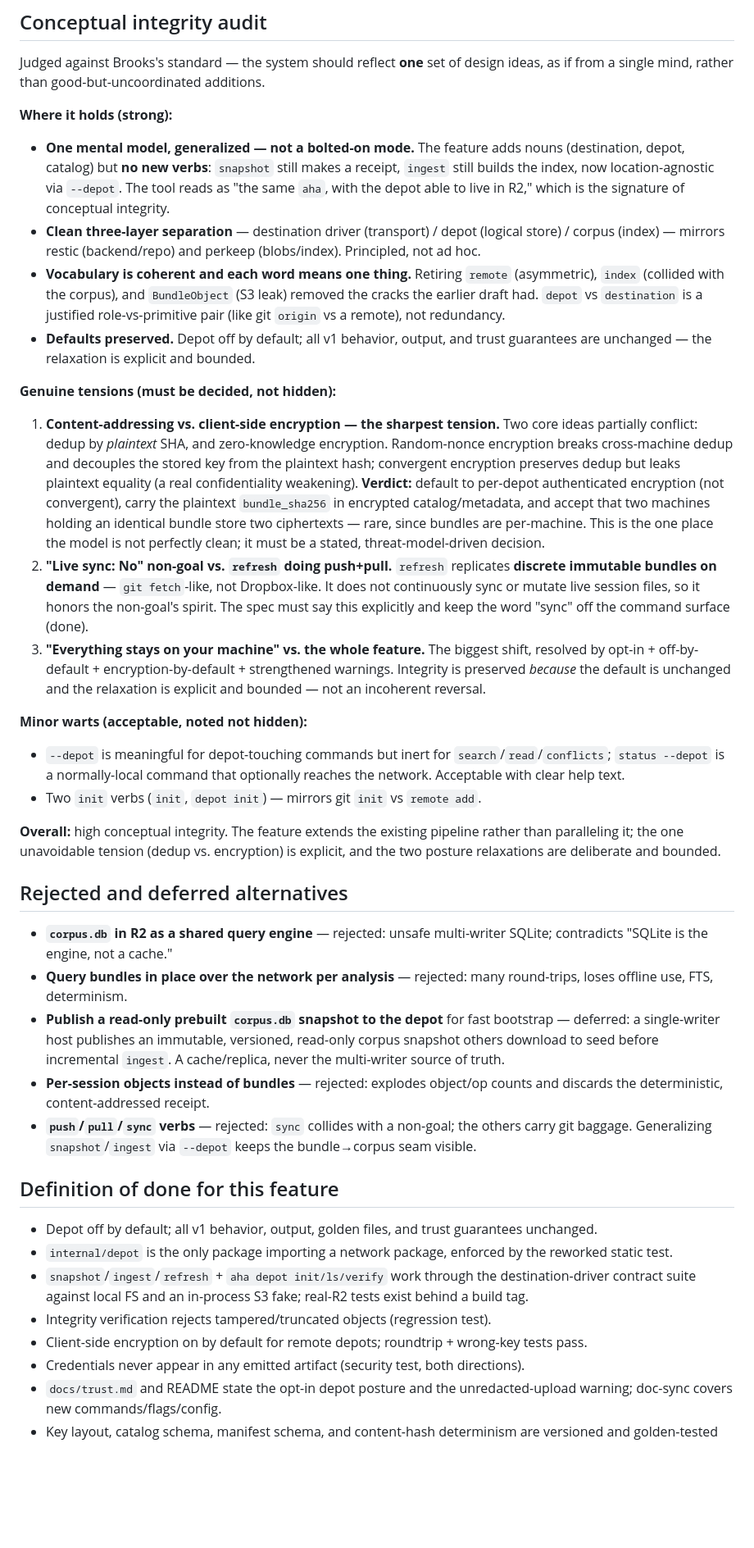
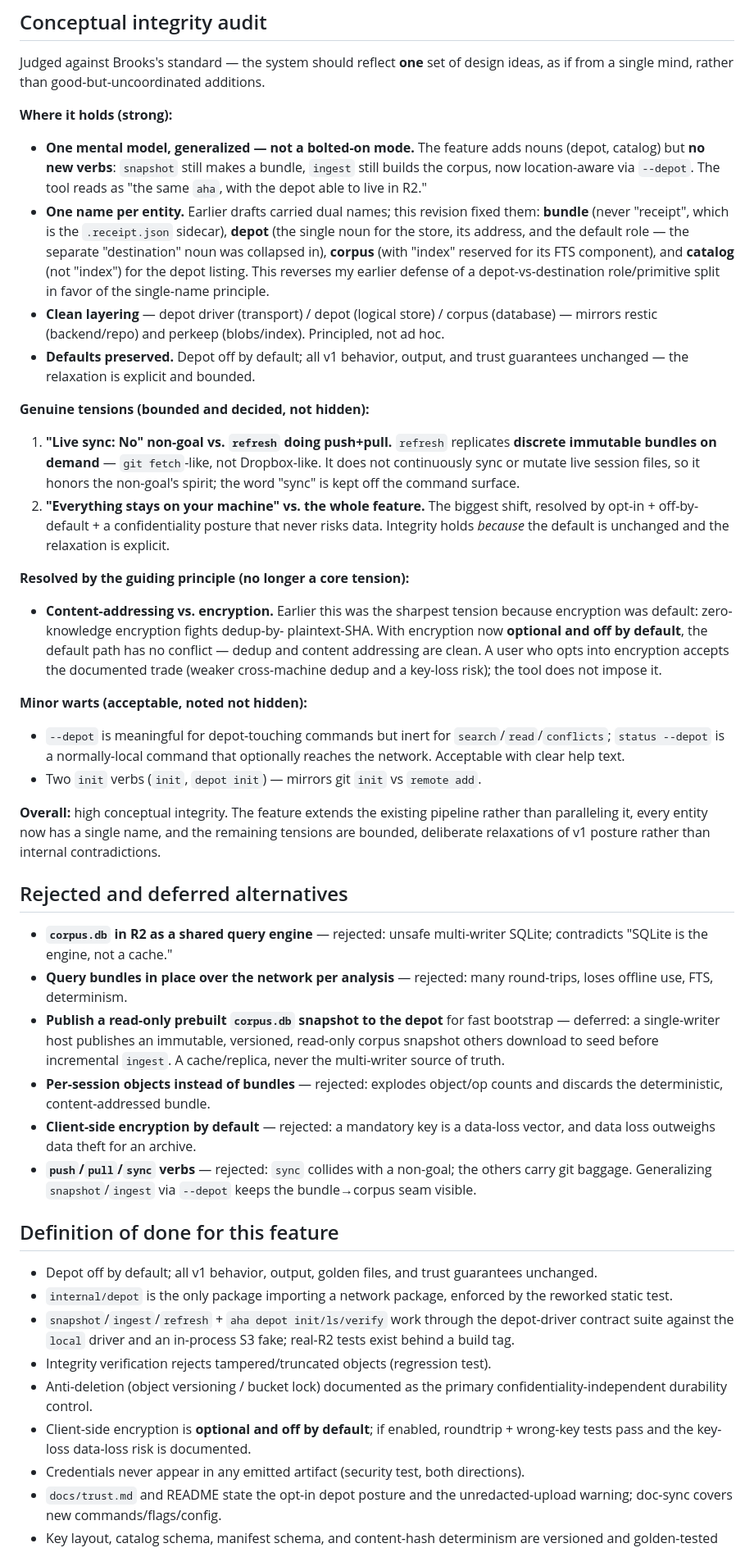
Before and after one commit to adewale/aha, a Markdown page: docs/r2-snapshot-aggregation-spec.md, the part around one of its changes. Shown at 82% size. Drawn GitHub-style; blank space fills up the shorter version.

```diff
--- a/docs/r2-snapshot-aggregation-spec.md
+++ b/docs/r2-snapshot-aggregation-spec.md
@@ -572,43 +602,42 @@ additions.
 **Where it holds (strong):**
 
 - **One mental model, generalized — not a bolted-on mode.** The feature adds
-  nouns (destination, depot, catalog) but **no new verbs**: `snapshot` still
-  makes a receipt, `ingest` still builds the index, now location-agnostic via
-  `--depot`. The tool reads as "the same `aha`, with the depot able to live in
-  R2," which is the signature of conceptual integrity.
-- **Clean three-layer separation** — destination driver (transport) / depot
-  (logical store) / corpus (index) — mirrors restic (backend/repo) and perkeep
-  (blobs/index). Principled, not ad hoc.
-- **Vocabulary is coherent and each word means one thing.** Retiring `remote`
-  (asymmetric), `index` (collided with the corpus), and `BundleObject` (S3 leak)
-  removed the cracks the earlier draft had. `depot` vs `destination` is a
-  justified role-vs-primitive pair (like git `origin` vs a remote), not
-  redundancy.
+  nouns (depot, catalog) but **no new verbs**: `snapshot` still makes a bundle,
+  `ingest` still builds the corpus, now location-aware via `--depot`. The tool
+  reads as "the same `aha`, with the depot able to live in R2."
+- **One name per entity.** Earlier drafts carried dual names; this revision fixed
+  them: **bundle** (never "receipt", which is the `.receipt.json` sidecar),
+  **depot** (the single noun for the store, its address, and the default role —
+  the separate "destination" noun was collapsed in), **corpus** (with "index"
+  reserved for its FTS component), and **catalog** (not "index") for the depot
+  listing. This reverses my earlier defense of a depot-vs-destination
+  role/primitive split in favor of the single-name principle.
+- **Clean layering** — depot driver (transport) / depot (logical store) / corpus
+  (database) — mirrors restic (backend/repo) and perkeep (blobs/index).
+  Principled, not ad hoc.
 - **Defaults preserved.** Depot off by default; all v1 behavior, output, and
-  trust guarantees are unchanged — the relaxation is explicit and bounded.
+  trust guarantees unchanged — the relaxation is explicit and bounded.
 
-**Genuine tensions (must be decided, not hidden):**
+**Genuine tensions (bounded and decided, not hidden):**
 
-1. **Content-addressing vs. client-side encryption — the sharpest tension.**
-   Two core ideas partially conflict: dedup by *plaintext* SHA, and zero-knowledge
-   encryption. Random-nonce encryption breaks cross-machine dedup and decouples
-   the stored key from the plaintext hash; convergent encryption preserves dedup
-   but leaks plaintext equality (a real confidentiality weakening). **Verdict:**
-   default to per-depot authenticated encryption (not convergent), carry the
-   plaintext `bundle_sha256` in encrypted catalog/metadata, and accept that two
-   machines holding an identical bundle store two ciphertexts — rare, since
-   bundles are per-machine. This is the one place the model is not perfectly
-   clean; it must be a stated, threat-model-driven decision.
-2. **"Live sync: No" non-goal vs. `refresh` doing push+pull.** `refresh`
+1. **"Live sync: No" non-goal vs. `refresh` doing push+pull.** `refresh`
    replicates **discrete immutable bundles on demand** — `git fetch`-like, not
    Dropbox-like. It does not continuously sync or mutate live session files, so
-   it honors the non-goal's spirit. The spec must say this explicitly and keep
-   the word "sync" off the command surface (done).
-3. **"Everything stays on your machine" vs. the whole feature.** The biggest
-   shift, resolved by opt-in + off-by-default + encryption-by-default +
-   strengthened warnings. Integrity is preserved *because* the default is
-   unchanged and the relaxation is explicit and bounded — not an incoherent
-   reversal.
+   it honors the non-goal's spirit; the word "sync" is kept off the command
+   surface.
+2. **"Everything stays on your machine" vs. the whole feature.** The biggest
+   shift, resolved by opt-in + off-by-default + a confidentiality posture that
+   never risks data. Integrity holds *because* the default is unchanged and the
+   relaxation is explicit.
+
+**Resolved by the guiding principle (no longer a core tension):**
+
+- **Content-addressing vs. encryption.** Earlier this was the sharpest tension
+  because encryption was default: zero-knowledge encryption fights dedup-by-
+  plaintext-SHA. With encryption now **optional and off by default**, the default
+  path has no conflict — dedup and content addressing are clean. A user who opts
+  into encryption accepts the documented trade (weaker cross-machine dedup and a
+  key-loss risk); the tool does not impose it.
 
 **Minor warts (acceptable, noted not hidden):**
 
@@ -618,8 +647,9 @@ additions.
 - Two `init` verbs (`init`, `depot init`) — mirrors git `init` vs `remote add`.
 
 **Overall:** high conceptual integrity. The feature extends the existing pipeline
-rather than paralleling it; the one unavoidable tension (dedup vs. encryption) is
-explicit, and the two posture relaxations are deliberate and bounded.
+rather than paralleling it, every entity now has a single name, and the remaining
+tensions are bounded, deliberate relaxations of v1 posture rather than internal
+contradictions.
 
 ## Rejected and deferred alternatives
 
@@ -632,7 +662,9 @@ explicit, and the two posture relaxations are deliberate and bounded.
   read-only corpus snapshot others download to seed before incremental `ingest`.
   A cache/replica, never the multi-writer source of truth.
 - **Per-session objects instead of bundles** — rejected: explodes object/op
-  counts and discards the deterministic, content-addressed receipt.
+  counts and discards the deterministic, content-addressed bundle.
+- **Client-side encryption by default** — rejected: a mandatory key is a
+  data-loss vector, and data loss outweighs data theft for an archive.
 - **`push`/`pull`/`sync` verbs** — rejected: `sync` collides with a non-goal; the
   others carry git baggage. Generalizing `snapshot`/`ingest` via `--depot` keeps
   the bundle→corpus seam visible.
@@ -644,11 +676,13 @@ explicit, and the two posture relaxations are deliberate and bounded.
 - `internal/depot` is the only package importing a network package, enforced by
   the reworked static test.
 - `snapshot`/`ingest`/`refresh` + `aha depot init/ls/verify` work through the
-  destination-driver contract suite against local FS and an in-process S3 fake;
-  real-R2 tests exist behind a build tag.
+  depot-driver contract suite against the `local` driver and an in-process S3
+  fake; real-R2 tests exist behind a build tag.
 - Integrity verification rejects tampered/truncated objects (regression test).
-- Client-side encryption on by default for remote depots; roundtrip + wrong-key
-  tests pass.
+- Anti-deletion (object versioning / bucket lock) documented as the primary
+  confidentiality-independent durability control.
+- Client-side encryption is **optional and off by default**; if enabled,
+  roundtrip + wrong-key tests pass and the key-loss data-loss risk is documented.
 - Credentials never appear in any emitted artifact (security test, both
   directions).
 - `docs/trust.md` and README state the opt-in depot posture and the
```
Also changed, not shown: other parts of docs/r2-snapshot-aggregation-spec.md (+138 -109 lines).
